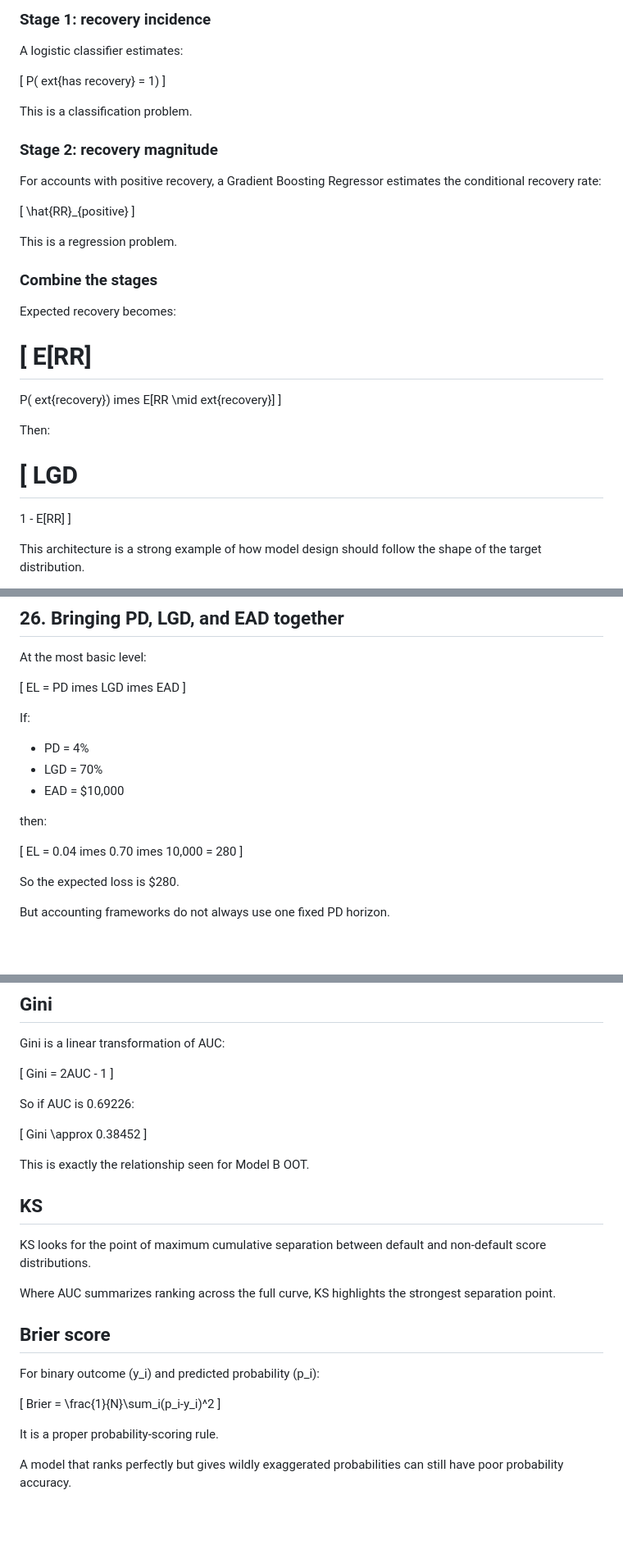
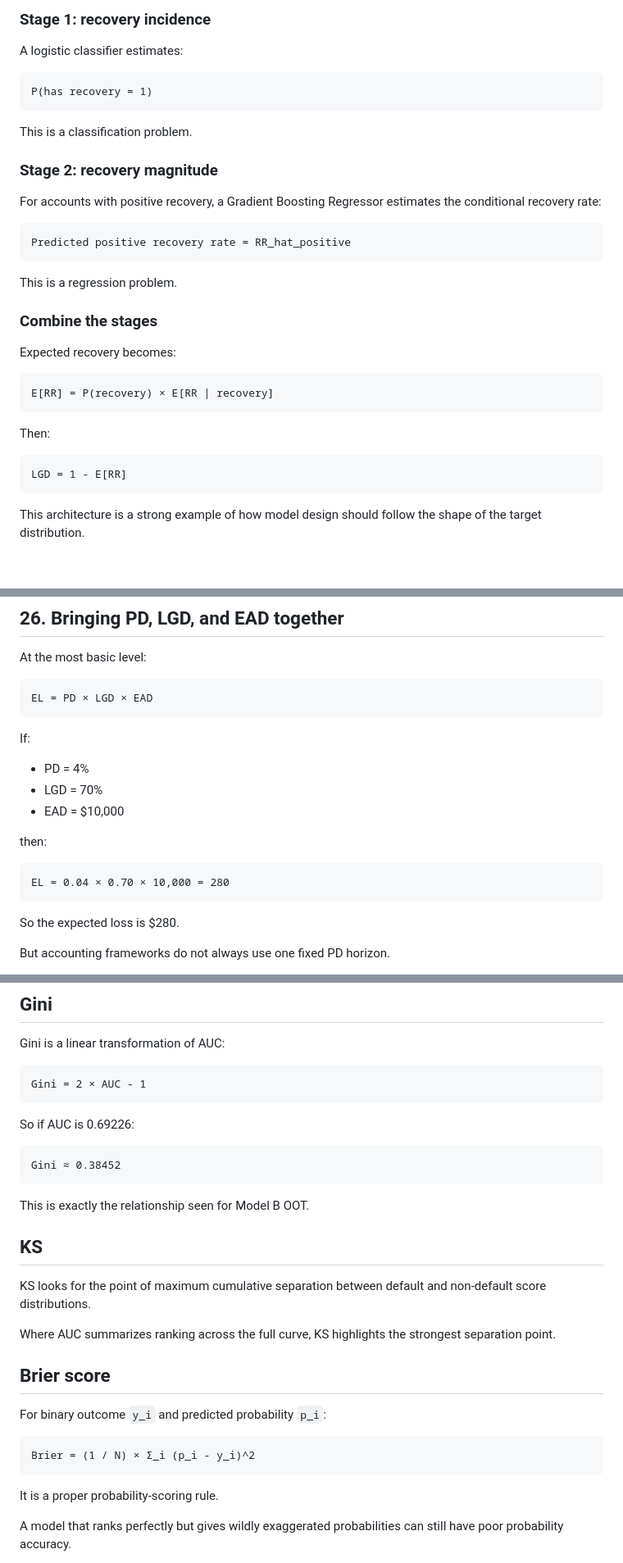
Before and after one commit to tharungajula2/retail-credit-risk, a Markdown page: RETAIL_CREDIT_RISK_ZERO_TO_GOD_MODE_MASTER_WALKTHROUGH_PLAIN_PREVIEW.md, 3 parts joined by grey strips. Shown at 82% size. Drawn GitHub-style; blank space fills up the shorter version.

Commit message:
docs: update master walkthrough plain preview documentation

````diff
--- a/RETAIL_CREDIT_RISK_ZERO_TO_GOD_MODE_MASTER_WALKTHROUGH.md
+++ b/RETAIL_CREDIT_RISK_ZERO_TO_GOD_MODE_MASTER_WALKTHROUGH_PLAIN_PREVIEW.md
@@ -820,9 +825,11 @@ So the project uses a two-stage hurdle model.
 
 A logistic classifier estimates:
 
-\[
-P(	ext{has recovery} = 1)
-\]
+
+```text
+P(has recovery = 1)
+```
+
 
 This is a classification problem.
 
@@ -830,9 +837,11 @@ This is a classification problem.
 
 For accounts with positive recovery, a Gradient Boosting Regressor estimates the conditional recovery rate:
 
-\[
-\hat{RR}_{positive}
-\]
+
+```text
+Predicted positive recovery rate = RR_hat_positive
+```
+
 
 This is a regression problem.
 
@@ -840,22 +849,19 @@ This is a regression problem.
 
 Expected recovery becomes:
 
-\[
-E[RR]
-=
-P(	ext{recovery})
-	imes
-E[RR \mid 	ext{recovery}]
-\]
+
+```text
+E[RR] = P(recovery) × E[RR | recovery]
+```
+
 
 Then:
 
-\[
-LGD
-=
-1 -
-E[RR]
-\]
+
+```text
+LGD = 1 - E[RR]
+```
+
 
 This architecture is a strong example of how model design should follow the shape of the target distribution.
 
@@ -927,9 +931,11 @@ A strong walkthrough should say that before an interviewer asks.
 
 At the most basic level:
 
-\[
-EL = PD 	imes LGD 	imes EAD
-\]
+
+```text
+EL = PD × LGD × EAD
+```
+
 
 If:
 
@@ -939,9 +945,11 @@ If:
 
 then:
 
-\[
-EL = 0.04 	imes 0.70 	imes 10,000 = 280
-\]
+
+```text
+EL = 0.04 × 0.70 × 10,000 = 280
+```
+
 
 So the expected loss is $280.
 
@@ -2706,15 +2714,19 @@ The model does not need one arbitrary approval cutoff for us to assess whether i
 
 Gini is a linear transformation of AUC:
 
-\[
-Gini = 2AUC - 1
-\]
+
+```text
+Gini = 2 × AUC - 1
+```
+
 
 So if AUC is 0.69226:
 
-\[
-Gini \approx 0.38452
-\]
+
+```text
+Gini ≈ 0.38452
+```
+
 
 This is exactly the relationship seen for Model B OOT.
 
@@ -2726,11 +2738,13 @@ Where AUC summarizes ranking across the full curve, KS highlights the strongest
 
 ## Brier score
 
-For binary outcome \(y_i\) and predicted probability \(p_i\):
-
-\[
-Brier = \frac{1}{N}\sum_i(p_i-y_i)^2
-\]
+For binary outcome `y_i` and predicted probability `p_i`:
+
+
+```text
+Brier = (1 / N) × Σ_i (p_i - y_i)^2
+```
+
 
 It is a proper probability-scoring rule.
 
````
Also changed, not shown: other parts of RETAIL_CREDIT_RISK_ZERO_TO_GOD_MODE_MASTER_WALKTHROUGH_PLAIN_PREVIEW.md (+73 -68 lines).
